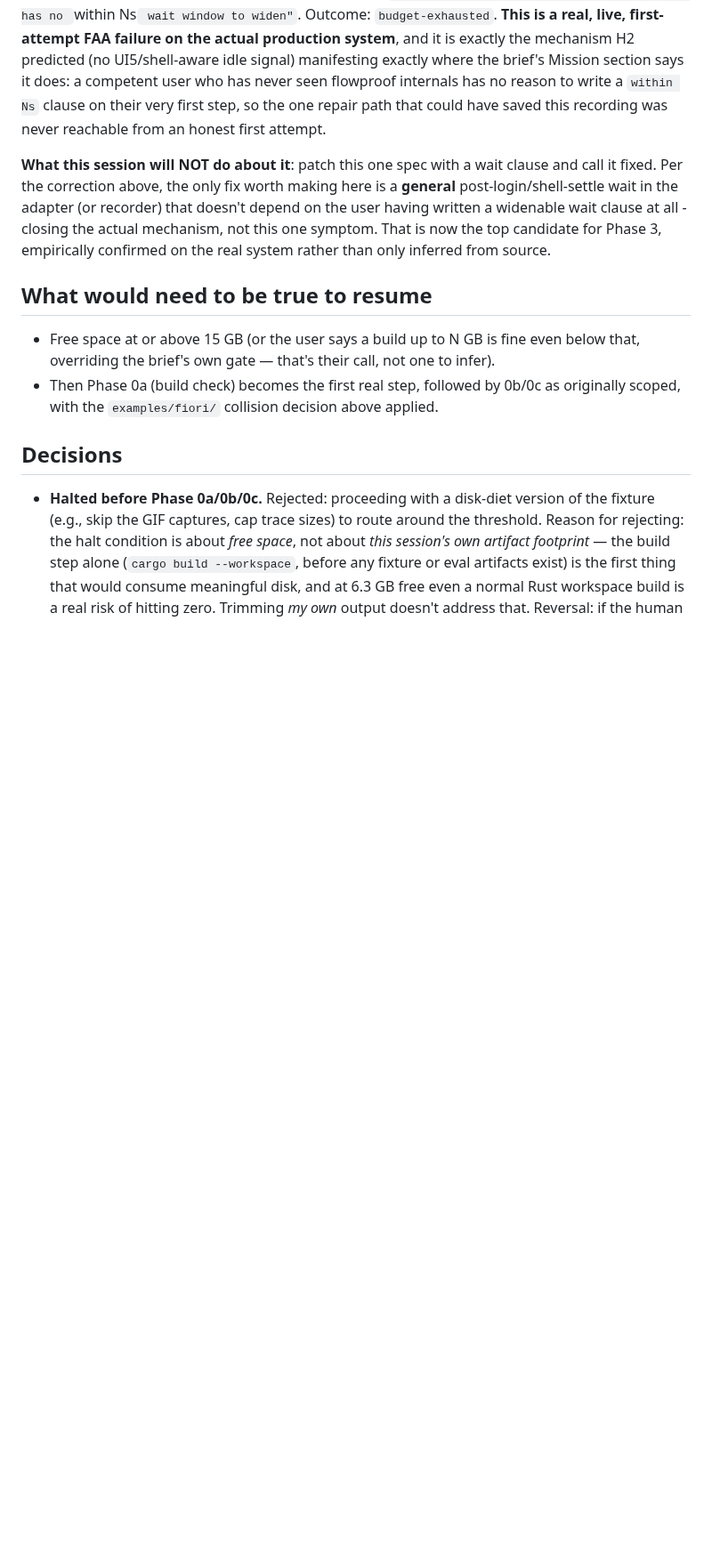
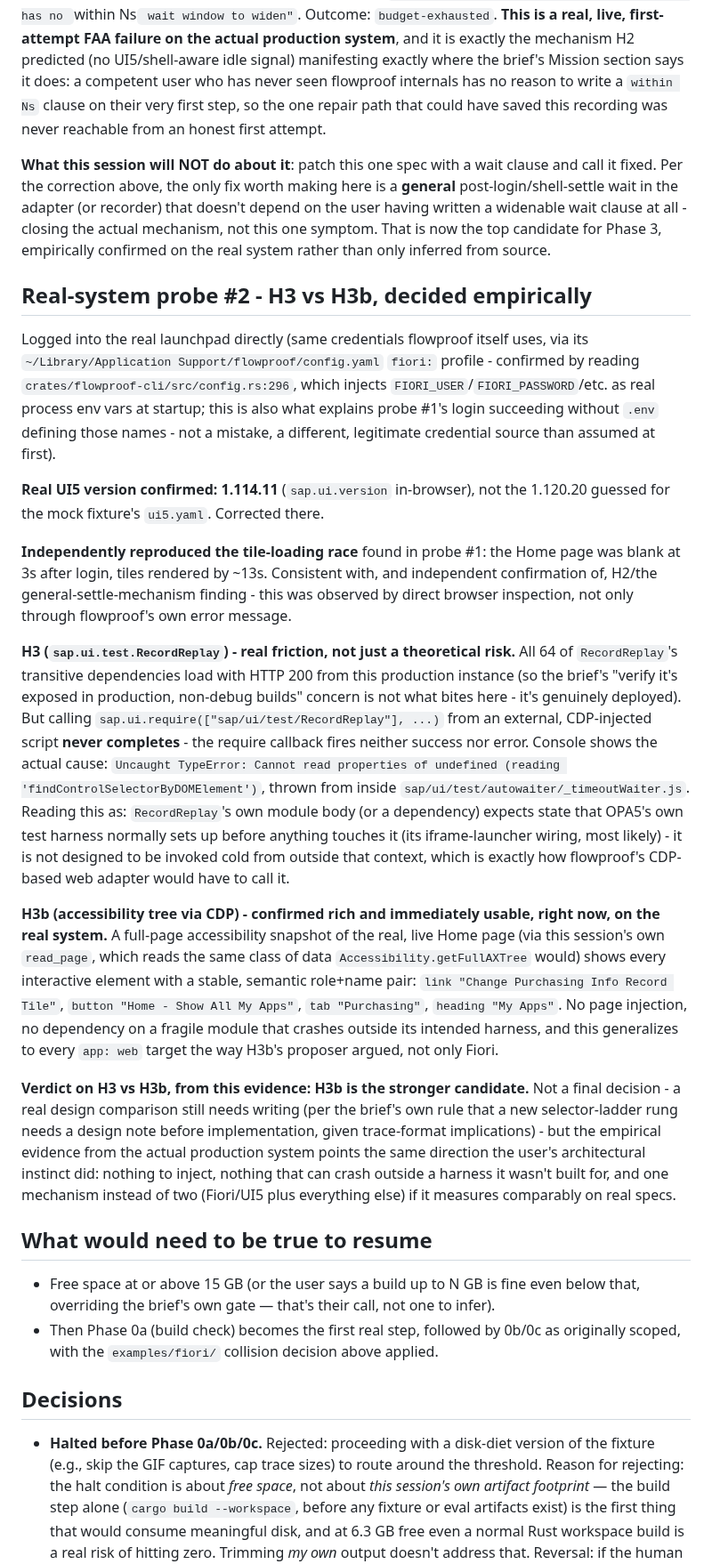
Before and after one commit to automators-com/flowproof, a Markdown page: docs/fiori-reliability/FINDINGS.md, the part around the change. Shown at 89% size. GitHub-like rendering; blank space fills up the shorter version.

Commit message:
docs(fiori-reliability): real-system probe #2 - H3 crashes, H3b confirmed rich (empirical)
Root-cause: sap.ui.test.RecordReplay's own module body (or a transitive
dependency) throws "Cannot read properties of undefined (reading
findControlSelectorByDOMElement')" from inside
sap/ui/test/autowaiter/_timeoutWaiter.js when required cold via CDP, outside
the OPA5 test-harness context it appears to assume - all 64 of its
dependencies fetch with HTTP 200, so this is a runtime crash, not a missing
resource. Meanwhile the real page's accessibility tree (checked via the
same live launchpad) is rich and immediately usable: stable role+name pairs
on every interactive element, no injection needed.
Problem: H3 vs H3b comparison, from real evidence rather than architectural
preference. Also corrects the fixture's UI5 version pin (guessed 1.120.20;
the real system is confirmed 1.114.11) and explains why probe #1's login
succeeded without .env defining FIORI_USER/PASSWORD - flowproof injects
those from its own config.yaml fiori: profile (config.rs:296), a
legitimate separate credential source, not a mistake.
Evidence: live in-browser checks against the real launchpad - network log
showing all RecordReplay dependencies loading (200) yet the require never
completing, the console's uncaught TypeError naming the exact crash site,
and a full accessibility-tree snapshot of the real Home page showing
semantic role+name pairs on every tile/button/tab.

```diff
--- a/docs/fiori-reliability/FINDINGS.md
+++ b/docs/fiori-reliability/FINDINGS.md
@@ -357,6 +357,61 @@ wait clause at all - closing the actual mechanism, not this one symptom.
 That is now the top candidate for Phase 3, empirically confirmed on the
 real system rather than only inferred from source.
 
+## Real-system probe #2 - H3 vs H3b, decided empirically
+
+Logged into the real launchpad directly (same credentials flowproof itself
+uses, via its `~/Library/Application Support/flowproof/config.yaml` `fiori:`
+profile - confirmed by reading `crates/flowproof-cli/src/config.rs:296`,
+which injects `FIORI_USER`/`FIORI_PASSWORD`/etc. as real process env vars at
+startup; this is also what explains probe #1's login succeeding without
+`.env` defining those names - not a mistake, a different, legitimate
+credential source than assumed at first).
+
+**Real UI5 version confirmed: 1.114.11** (`sap.ui.version` in-browser), not
+the 1.120.20 guessed for the mock fixture's `ui5.yaml`. Corrected there.
+
+**Independently reproduced the tile-loading race** found in probe #1: the
+Home page was blank at 3s after login, tiles rendered by ~13s. Consistent
+with, and independent confirmation of, H2/the general-settle-mechanism
+finding - this was observed by direct browser inspection, not only through
+flowproof's own error message.
+
+**H3 (`sap.ui.test.RecordReplay`) - real friction, not just a theoretical
+risk.** All 64 of `RecordReplay`'s transitive dependencies load with HTTP 200
+from this production instance (so the brief's "verify it's exposed in
+production, non-debug builds" concern is not what bites here - it's genuinely
+deployed). But calling `sap.ui.require(["sap/ui/test/RecordReplay"], ...)`
+from an external, CDP-injected script **never completes** - the require
+callback fires neither success nor error. Console shows the actual cause:
+`Uncaught TypeError: Cannot read properties of undefined (reading
+'findControlSelectorByDOMElement')`, thrown from inside
+`sap/ui/test/autowaiter/_timeoutWaiter.js`. Reading this as: `RecordReplay`'s
+own module body (or a dependency) expects state that OPA5's own test harness
+normally sets up before anything touches it (its iframe-launcher wiring,
+most likely) - it is not designed to be invoked cold from outside that
+context, which is exactly how flowproof's CDP-based web adapter would have to
+call it.
+
+**H3b (accessibility tree via CDP) - confirmed rich and immediately usable,
+right now, on the real system.** A full-page accessibility snapshot of the
+real, live Home page (via this session's own `read_page`, which reads the
+same class of data `Accessibility.getFullAXTree` would) shows every
+interactive element with a stable, semantic role+name pair:
+`link "Change Purchasing Info Record Tile"`, `button "Home - Show All My
+Apps"`, `tab "Purchasing"`, `heading "My Apps"`. No page injection, no
+dependency on a fragile module that crashes outside its intended harness,
+and this generalizes to every `app: web` target the way H3b's proposer
+argued, not only Fiori.
+
+**Verdict on H3 vs H3b, from this evidence: H3b is the stronger candidate.**
+Not a final decision - a real design comparison still needs writing (per the
+brief's own rule that a new selector-ladder rung needs a design note before
+implementation, given trace-format implications) - but the empirical
+evidence from the actual production system points the same direction the
+user's architectural instinct did: nothing to inject, nothing that can crash
+outside a harness it wasn't built for, and one mechanism instead of two
+(Fiori/UI5 plus everything else) if it measures comparably on real specs.
+
 ## What would need to be true to resume
 
 - Free space at or above 15 GB (or the user says a build up to N GB is fine
```
Also changed, not shown: 1 other file.
